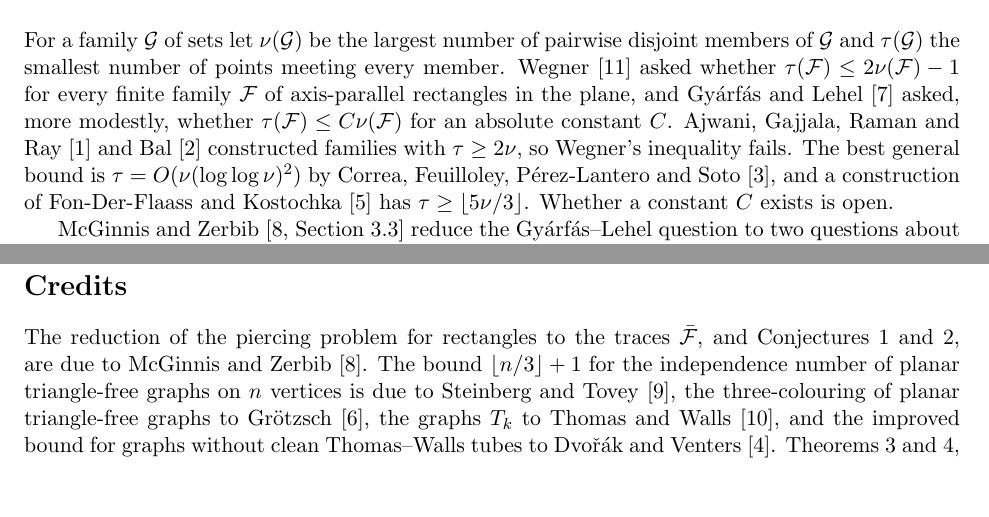
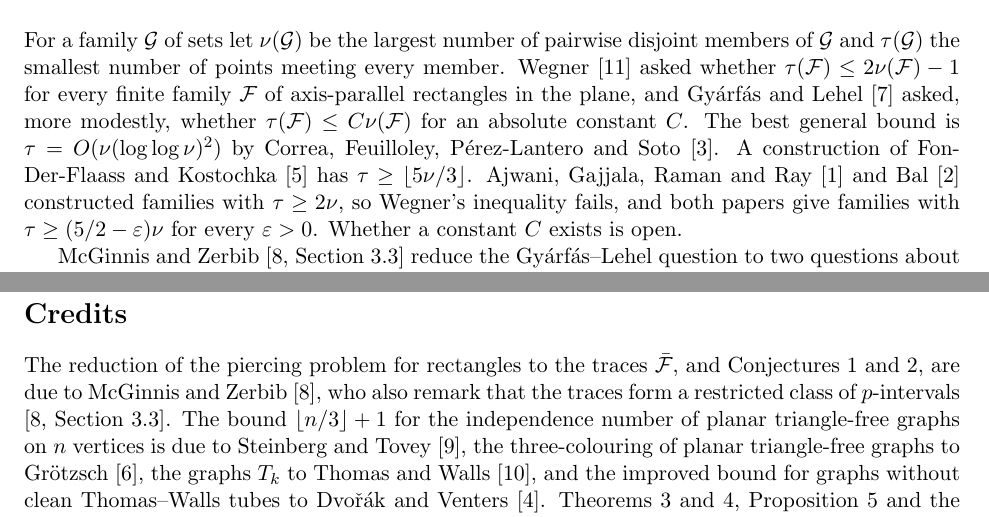
Before and after one commit to yspennstate/packing-traces-of-rectangles, a LaTeX paper (paper/main.tex): two parts of pages 1 and 6 of 8, joined at a grey line, cut so that both start at the same text, the shorter picture padded with empty space. Compiled offline with pdfLaTeX.

Commit message:
Update introduction and credits
Co-Authored-By: Claude Opus 5.5 <noreply@anthropic.com>

```diff
--- a/paper/main.tex
+++ b/paper/main.tex
@@ -36,7 +36,7 @@ Let $\F$ be a finite family of closed axis-parallel rectangles in the plane and
 
 \section{Introduction}\label{sec:intro}
 
-For a family $\mathcal{G}$ of sets let $\nu(\mathcal{G})$ be the largest number of pairwise disjoint members of $\mathcal{G}$ and $\tau(\mathcal{G})$ the smallest number of points meeting every member. Wegner \cite{W} asked whether $\tau(\F)\le 2\nu(\F)-1$ for every finite family $\F$ of axis-parallel rectangles in the plane, and Gy\'arf\'as and Lehel \cite{GL} asked, more modestly, whether $\tau(\F)\le C\nu(\F)$ for an absolute constant $C$. Ajwani, Gajjala, Raman and Ray \cite{AGRR} and Bal \cite{Bal} constructed families with $\tau\ge2\nu$, so Wegner's inequality fails. The best general bound is $\tau=O(\nu(\log\log\nu)^2)$ by Correa, Feuilloley, P\'erez-Lantero and Soto \cite{CFPS}, and a construction of Fon-Der-Flaass and Kostochka \cite{FK} has $\tau\ge\lfloor5\nu/3\rfloor$. Whether a constant $C$ exists is open.
+For a family $\mathcal{G}$ of sets let $\nu(\mathcal{G})$ be the largest number of pairwise disjoint members of $\mathcal{G}$ and $\tau(\mathcal{G})$ the smallest number of points meeting every member. Wegner \cite{W} asked whether $\tau(\F)\le 2\nu(\F)-1$ for every finite family $\F$ of axis-parallel rectangles in the plane, and Gy\'arf\'as and Lehel \cite{GL} asked, more modestly, whether $\tau(\F)\le C\nu(\F)$ for an absolute constant $C$. The best general bound is $\tau=O(\nu(\log\log\nu)^2)$ by Correa, Feuilloley, P\'erez-Lantero and Soto \cite{CFPS}. A construction of Fon-Der-Flaass and Kostochka \cite{FK} has $\tau\ge\lfloor5\nu/3\rfloor$. Ajwani, Gajjala, Raman and Ray \cite{AGRR} and Bal \cite{Bal} constructed families with $\tau\ge2\nu$, so Wegner's inequality fails, and both papers give families with $\tau\ge(5/2-\varepsilon)\nu$ for every $\varepsilon>0$. Whether a constant $C$ exists is open.
 
 McGinnis and Zerbib \cite[Section~3.3]{MZ} reduce the Gy\'arf\'as--Lehel question to two questions about $p$-intervals. Let $p=\nu(\F)$. The vertical projections of the members of $\F$ form a family of intervals with no $p+1$ pairwise disjoint members, so $p$ points pierce them (take the smallest right endpoint, remove the intervals containing it, and repeat), and there are $p$ horizontal lines meeting every rectangle. For $F\in\F$ let $\bar F$ be the intersection of $F$ with the union of these lines, and let $\Fb=\{\bar F: F\in\F\}$. Since a point of $\bar F$ lies in $F$, every piercing set of $\Fb$ pierces $\F$, and $\tau(\F)\le\tau(\Fb)$.
 
@@ -204,7 +204,7 @@ If $\tau(\Fb)\le A\nu(\Fb)$ for all families then, by Theorem~\ref{thm:main}, $\
 Thus Conjecture~\ref{conj:A} holds if and only if the Gy\'arf\'as--Lehel question has a positive answer, and passing from $\F$ to $\Fb$ changes both $\tau$ and $\nu$ by at most a constant factor.
 
 \section*{Credits}
-The reduction of the piercing problem for rectangles to the traces $\Fb$, and Conjectures~\ref{conj:A} and~\ref{conj:B}, are due to McGinnis and Zerbib \cite{MZ}. The bound $\lfloor n/3\rfloor+1$ for the independence number of planar triangle-free graphs on $n$ vertices is due to Steinberg and Tovey \cite{ST}, the three-colouring of planar triangle-free graphs to Gr\"otzsch \cite{G}, the graphs $T_k$ to Thomas and Walls \cite{TW}, and the improved bound for graphs without clean Thomas--Walls tubes to Dvo\v{r}\'ak and Venters \cite{DV}. Theorems~\ref{thm:main} and~\ref{thm:lower}, Proposition~\ref{prop:tau} and the lemmas of Sections~\ref{sec:blocks} and~\ref{sec:planar} are new.
+The reduction of the piercing problem for rectangles to the traces $\Fb$, and Conjectures~\ref{conj:A} and~\ref{conj:B}, are due to McGinnis and Zerbib \cite{MZ}, who also remark that the traces form a restricted class of $p$-intervals \cite[Section~3.3]{MZ}. The bound $\lfloor n/3\rfloor+1$ for the independence number of planar triangle-free graphs on $n$ vertices is due to Steinberg and Tovey \cite{ST}, the three-colouring of planar triangle-free graphs to Gr\"otzsch \cite{G}, the graphs $T_k$ to Thomas and Walls \cite{TW}, and the improved bound for graphs without clean Thomas--Walls tubes to Dvo\v{r}\'ak and Venters \cite{DV}. Theorems~\ref{thm:main} and~\ref{thm:lower}, Proposition~\ref{prop:tau} and the lemmas of Sections~\ref{sec:blocks} and~\ref{sec:planar} are new.
 
 \section*{Funding}
 The research presented in this paper was supported by the European Research Council (ERC) under the European Union's Horizon Europe research and innovation programme (grant agreement No.~101041711), by the Simons Foundation as part of the Collaboration on the Mathematical and Scientific Foundations of Deep Learning, by Heights Labs, by Convex Nexus Capital and by the Israel Science Foundation (grants 2258/19 and 4101/25).
```
Also changed, not shown: paper/main.pdf, paper/main.tex (2 more changed lines), 1 other file.
